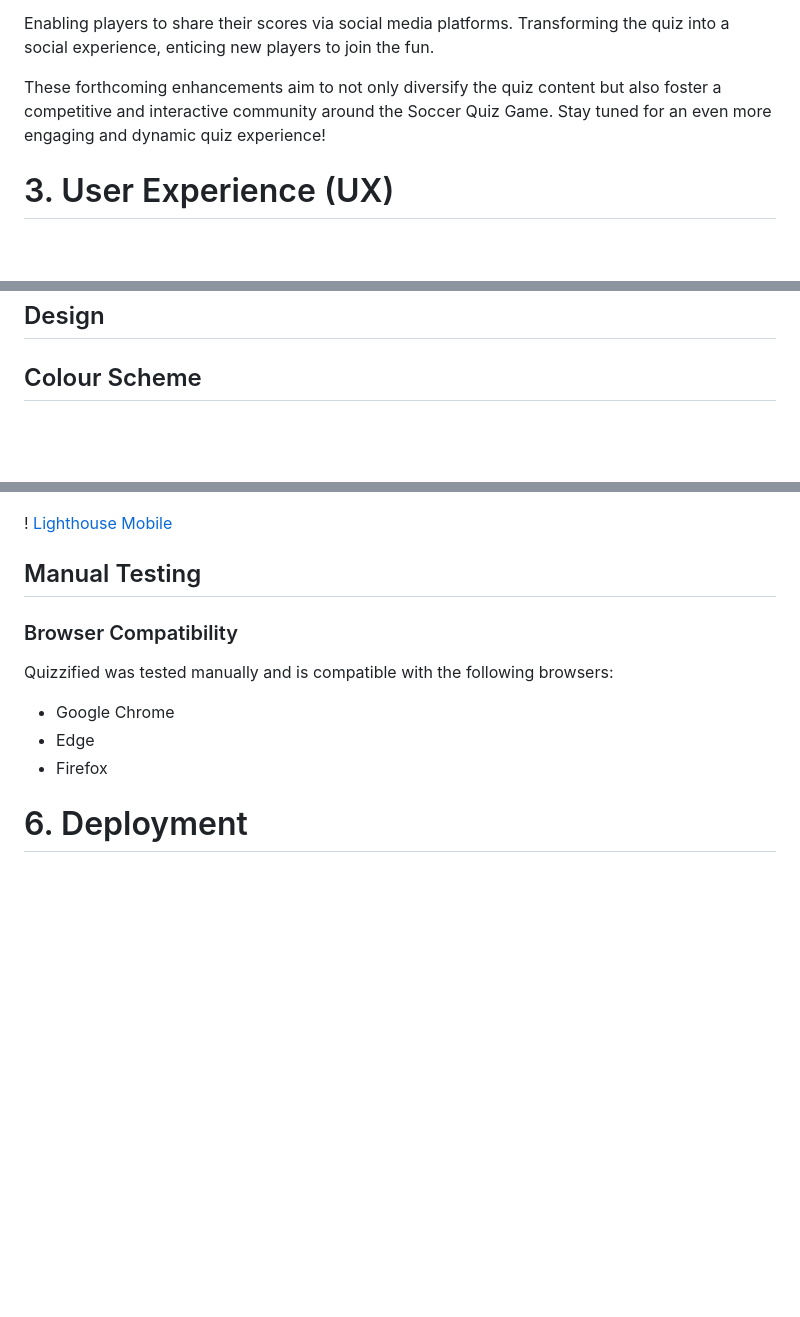
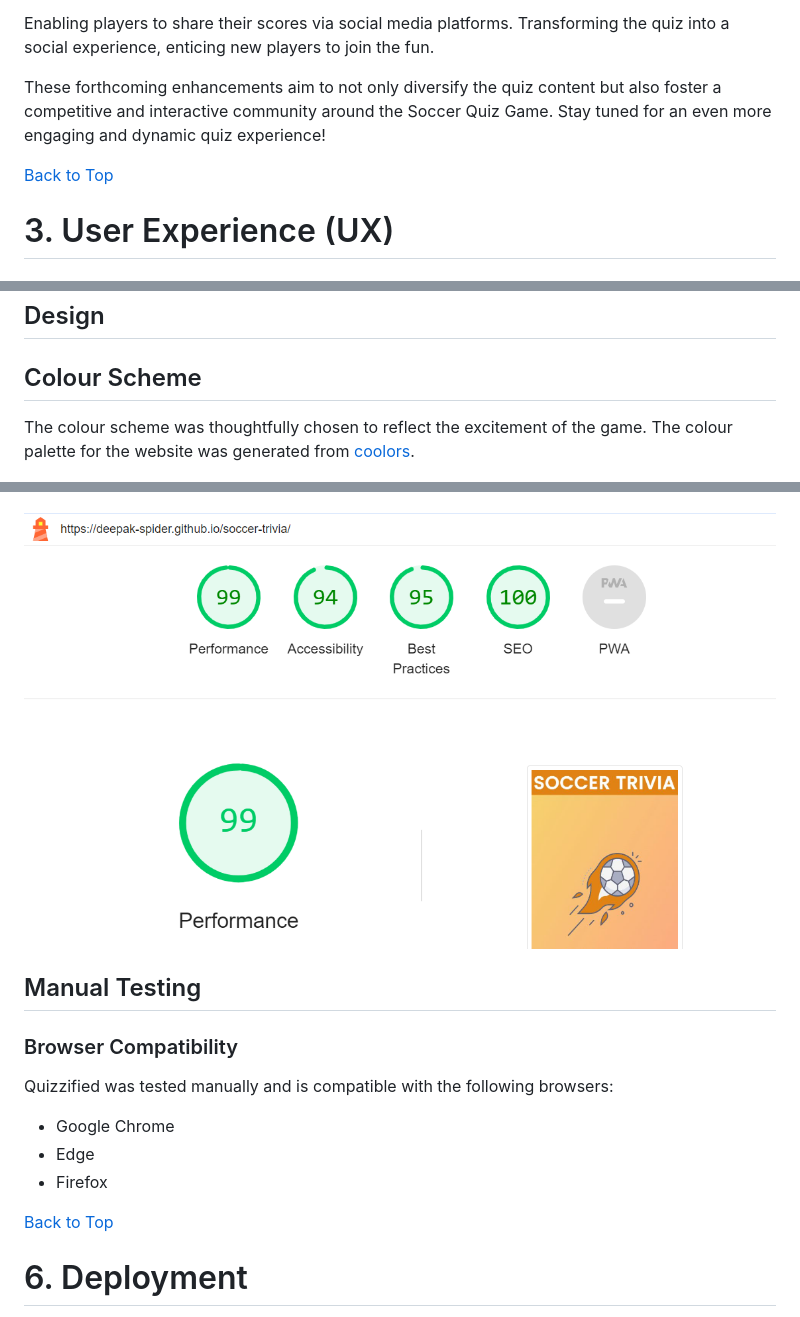
Before and after one commit to Deepak-Spider/soccer-trivia, a Markdown page: README.md, 3 parts joined by grey strips. GitHub-like rendering; blank space fills up the shorter version.

```diff
--- a/README.md
+++ b/README.md
@@ -150,6 +152,8 @@ Transforming the quiz into a social experience, enticing new players to join the
 
 These forthcoming enhancements aim to not only diversify the quiz content but also foster a competitive and interactive community around the Soccer Quiz Game. Stay tuned for an even more engaging and dynamic quiz experience!
 
+[Back to Top](#table-of-contents)
+
 # 3. User Experience (UX)
 
 ## Site Goals
@@ -184,4 +188,7 @@ The Score Display at the end of the quiz maintains clarity, offering visual icon
 ## Design
 
 ## Colour Scheme
+
+The colour scheme was thoughtfully chosen to reflect the excitement of the game. The colour palette for the website was generated from [coolors](https://coolors.co/).
+
 ![Colour Palettes](assets/images/color-palette.png)
@@ -243,7 +268,7 @@ The code from the stylesheet was passed through the [Official W3C CSS Validator]
 
 ![Lighthouse Desktop](assets/images/lighthouse-desktop.png)
 
-! [Lighthouse Mobile](assets/images/lighthouse-mobile.png)
+![Lighthouse Mobile](assets/images/lighthouse-mobile.png)
 
 ## Manual Testing
 
@@ -253,6 +278,8 @@ Quizzified was tested manually and is compatible with the following browsers:
 * Google Chrome
 * Edge
 * Firefox
+
+[Back to Top](#table-of-contents)
 
 # 6. Deployment
 
```
Also changed, not shown: other parts of README.md (+26 -4 lines).
